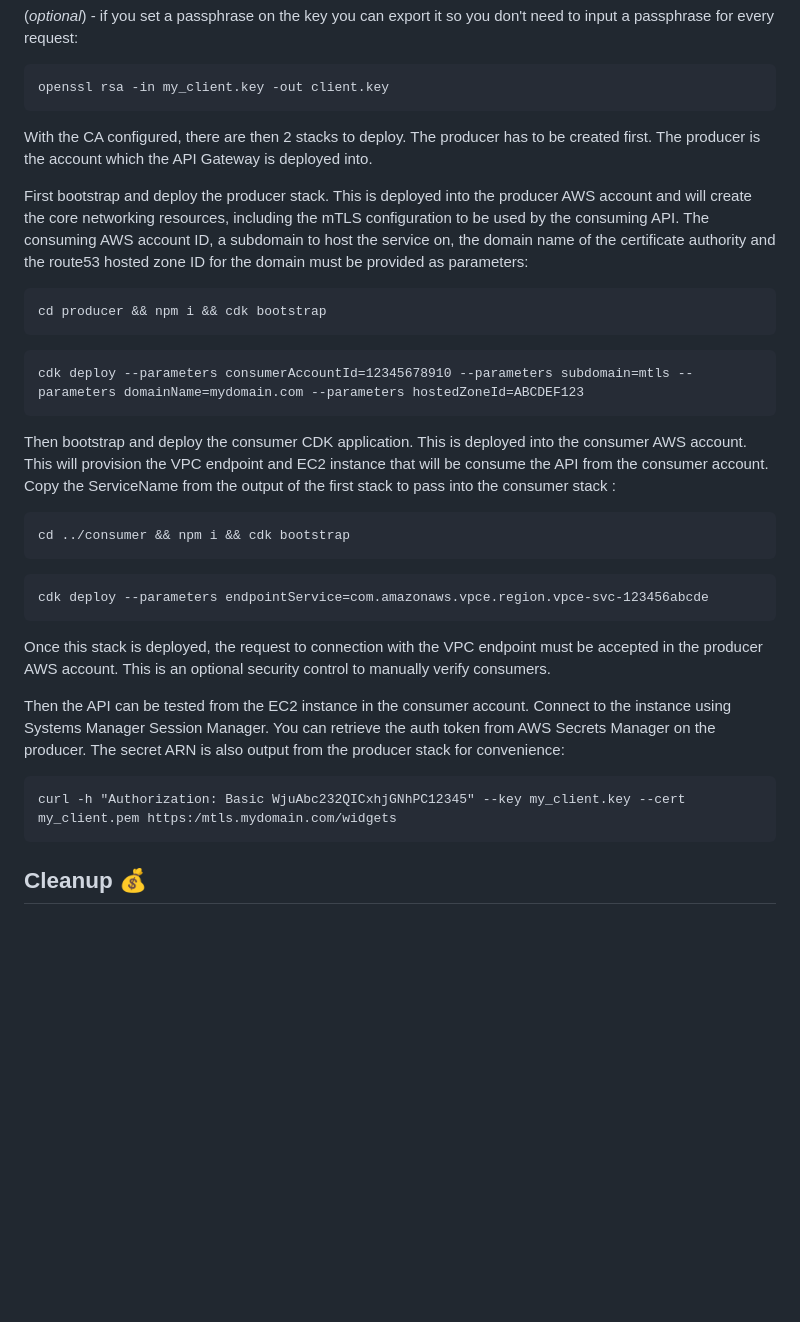
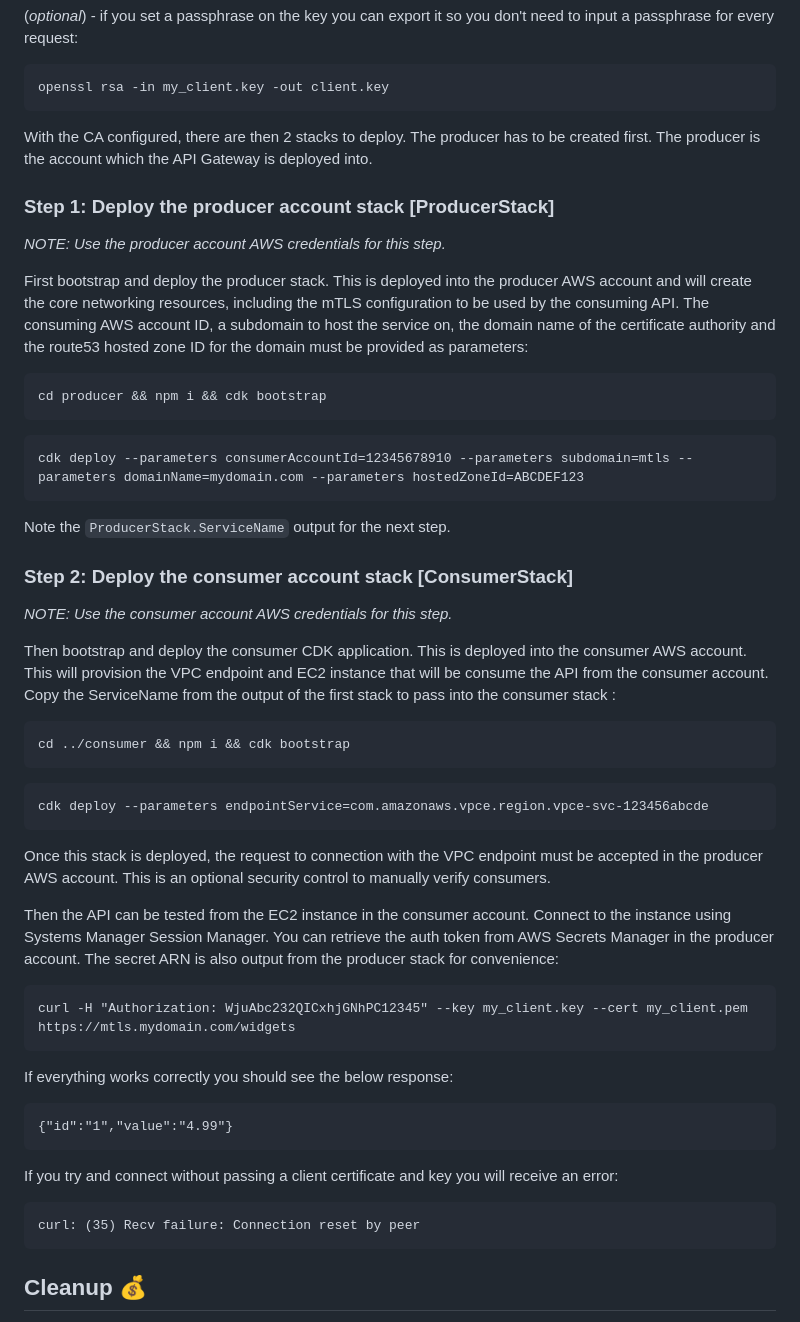
Before and after one commit to aws-samples/cross-account-private-api-patterns, a Markdown page: README.md, the part around one of its changes. GitHub-like rendering; blank space fills up the shorter version.

````diff
--- a/README.md
+++ b/README.md
@@ -148,6 +156,10 @@ openssl rsa -in my_client.key -out client.key
 
 With the CA configured, there are then 2 stacks to deploy. The producer has to be created first. The producer is the account which the API Gateway is deployed into.
 
+### Step 1: Deploy the producer account stack [ProducerStack]
+
+*NOTE: Use the producer account AWS credentials for this step.*
+
 First bootstrap and deploy the producer stack. This is deployed into the producer AWS account and will create the core networking resources, including the mTLS configuration to be used by the consuming API. The consuming AWS account ID, a subdomain to host the service on, the domain name of the certificate authority and the route53 hosted zone ID for the domain must be provided as parameters:
 
 ```
@@ -157,6 +169,12 @@ cd producer && npm i && cdk bootstrap
 ```
 cdk deploy --parameters consumerAccountId=12345678910 --parameters subdomain=mtls --parameters domainName=mydomain.com --parameters hostedZoneId=ABCDEF123
 ```
+
+Note the `ProducerStack.ServiceName` output for the next step.
+
+### Step 2: Deploy the consumer account stack [ConsumerStack]
+
+*NOTE: Use the consumer account AWS credentials for this step.*
 
 Then bootstrap and deploy the consumer CDK application. This is deployed into the consumer AWS account. This will provision the VPC endpoint and EC2 instance that will be consume the API from the consumer account. Copy the ServiceName  from the output of the first stack to pass into the consumer stack :
 
@@ -170,10 +188,20 @@ cdk deploy --parameters endpointService=com.amazonaws.vpce.region.vpce-svc-12345
 
 Once this stack is deployed, the request to connection with the VPC endpoint must be accepted in the producer AWS account. This is an optional security control to manually verify consumers.
 
-Then the API can be tested from the EC2 instance in the consumer account. Connect to the instance using Systems Manager Session Manager. You can retrieve the auth token from AWS Secrets Manager on the producer. The secret ARN is also output from the producer stack for convenience:
+Then the API can be tested from the EC2 instance in the consumer account. Connect to the instance using Systems Manager Session Manager. You can retrieve the auth token from AWS Secrets Manager in the producer account. The secret ARN is also output from the producer stack for convenience:
 
 ```
-curl -h "Authorization: Basic WjuAbc232QICxhjGNhPC12345" --key my_client.key --cert my_client.pem https:/mtls.mydomain.com/widgets
+curl -H "Authorization: WjuAbc232QICxhjGNhPC12345" --key my_client.key --cert my_client.pem https://mtls.mydomain.com/widgets
+```
+
+If everything works correctly you should see the below response:
+```
+{"id":"1","value":"4.99"}
+```
+
+If you try and connect without passing a client certificate and key you will receive an error:
+```
+curl: (35) Recv failure: Connection reset by peer
 ```
 
 ## Cleanup :moneybag:
````
Also changed, not shown: other parts of README.md (+19 -11 lines), pattern1-arch1.png (added), pattern1-arch2.png (added), pattern1-arch3.png (added), pattern1-arch4.png (added), pattern2-arch1.png (added), 1 other file.
